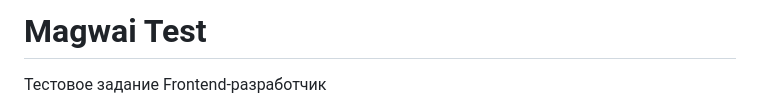
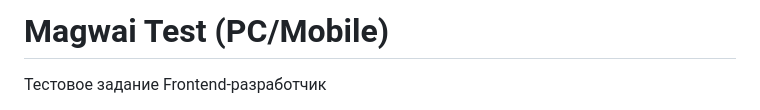
Before and after one commit to Odya01/magwai_test, a Markdown page: README.md, the part around the change. Rendered like a GitHub page.

```diff
--- a/README.md
+++ b/README.md
@@ -1,4 +1,4 @@
-# Magwai Test
+# Magwai Test (PC/Mobile)
 
 Тестовое задание
 Frontend-разработчик
```
